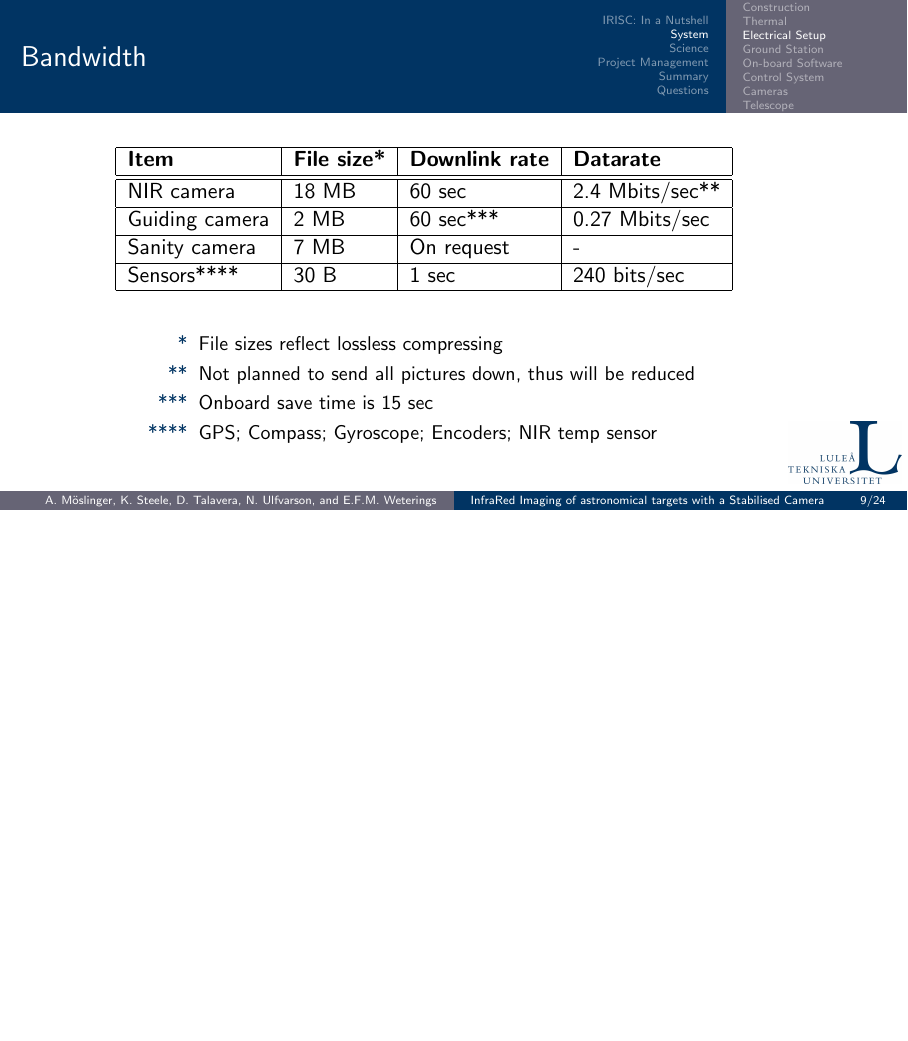
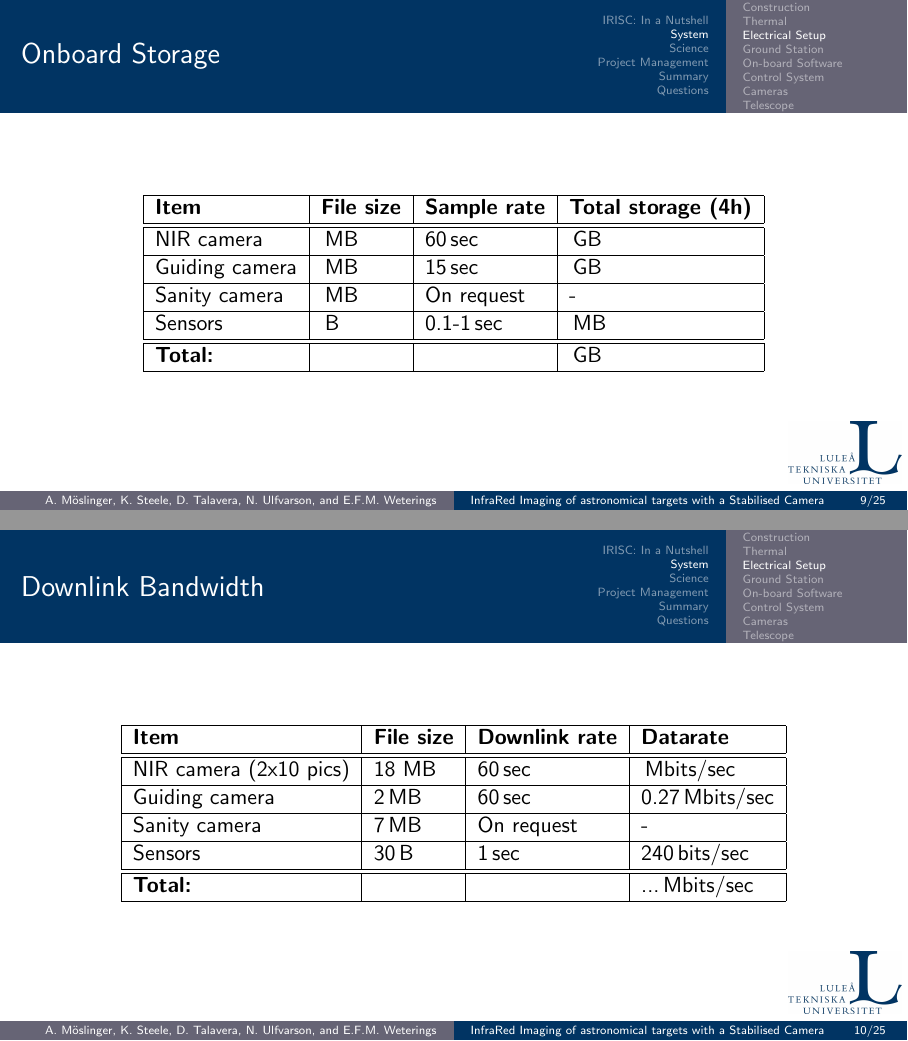
Before and after one commit to Rhaiko/IRISC-PDR, LaTeX slides (main.tex): page 9 of 37 before the commit and pages 9 and 10 of 38 after it, the two joined at a grey line, the shorter picture padded with empty space. Compiled offline with pdfLaTeX.

Commit message:
elec update

```diff
--- a/main.tex
+++ b/main.tex
@@ -147,34 +147,36 @@
 	\end{tabular}
 \end{frame}
 
-\begin{frame}[c]{Bandwidth}
+\begin{frame}[c]{Onboard Storage}
 \centering
 \begin{tabular}{| l | l | l | l |}
 	\hline
-	\textbf{Item} & \textbf{File size*} & \textbf{Downlink rate} & \textbf{Datarate} \\\hline\hline
+	\textbf{Item} & \textbf{File size} & \textbf{Sample rate} & \textbf{Total storage (4h)} \\\hline\hline
 
-	NIR camera		& 18 MB & 60 sec 	& 2.4 Mbits/sec** \\\hline
-	Guiding camera	& 2 MB	& 60 sec***	& 0.27 Mbits/sec \\\hline
-	Sanity camera	& 7 MB  & On request & - \\\hline
-	Sensors****		& 30 B  & 1 sec 	& 240 bits/sec \\\hline
+	NIR camera		& \,MB & 60\,sec 	& \,GB \\\hline
+	Guiding camera	& \,MB & 15\,sec	& \,GB \\\hline
+	Sanity camera	& \,MB & On request & - \\\hline
+	Sensors			& \,B  & 0.1-1\,sec & \,MB \\\hline\hline
+	\textbf{Total:} &	   &			& \,GB \\\hline
 
 
 \end{tabular}
-\newline
+\end{frame}
 
-\begin{columns}[t]
-\begin{column}{0.1\textwidth}
-\end{column}
-\begin{column}{0.9\textwidth}
-\begin{enumerate}
-	\small
-	\item[*] File sizes reflect lossless compressing
-	\item[**] Not planned to send all pictures down, thus will be reduced
-	\item[***] Onboard save time is 15 sec
-	\item[****] GPS; Compass; Gyroscope; Encoders; NIR temp sensor
-\end{enumerate}
-\end{column}
-\end{columns}
+\begin{frame}[c]{Downlink Bandwidth}
+\centering
+\begin{tabular}{| l | l | l | l |}
+	\hline
+	\textbf{Item} & \textbf{File size} & \textbf{Downlink rate} & \textbf{Datarate} \\\hline\hline
+
+	NIR camera (2x10 pics) & 18 MB & 60\,sec & \,Mbits/sec \\\hline
+	Guiding camera	& 2\,MB	 & 60\,sec	& 0.27\,Mbits/sec \\\hline
+	Sanity camera	& 7\,MB  & On request & - \\\hline
+	Sensors			& 30\,B  & 1\,sec 	& 240\,bits/sec \\\hline\hline
+	\textbf{Total:} &		 & 			& ...\,Mbits/sec \\\hline
+
+
+\end{tabular}
 \end{frame}
 
 \subsection{Ground Station} 	% NIKLAS
```
Also changed, not shown: figures/images/elec_AID.png, main.tex (2 more changed lines), 1 other file.
